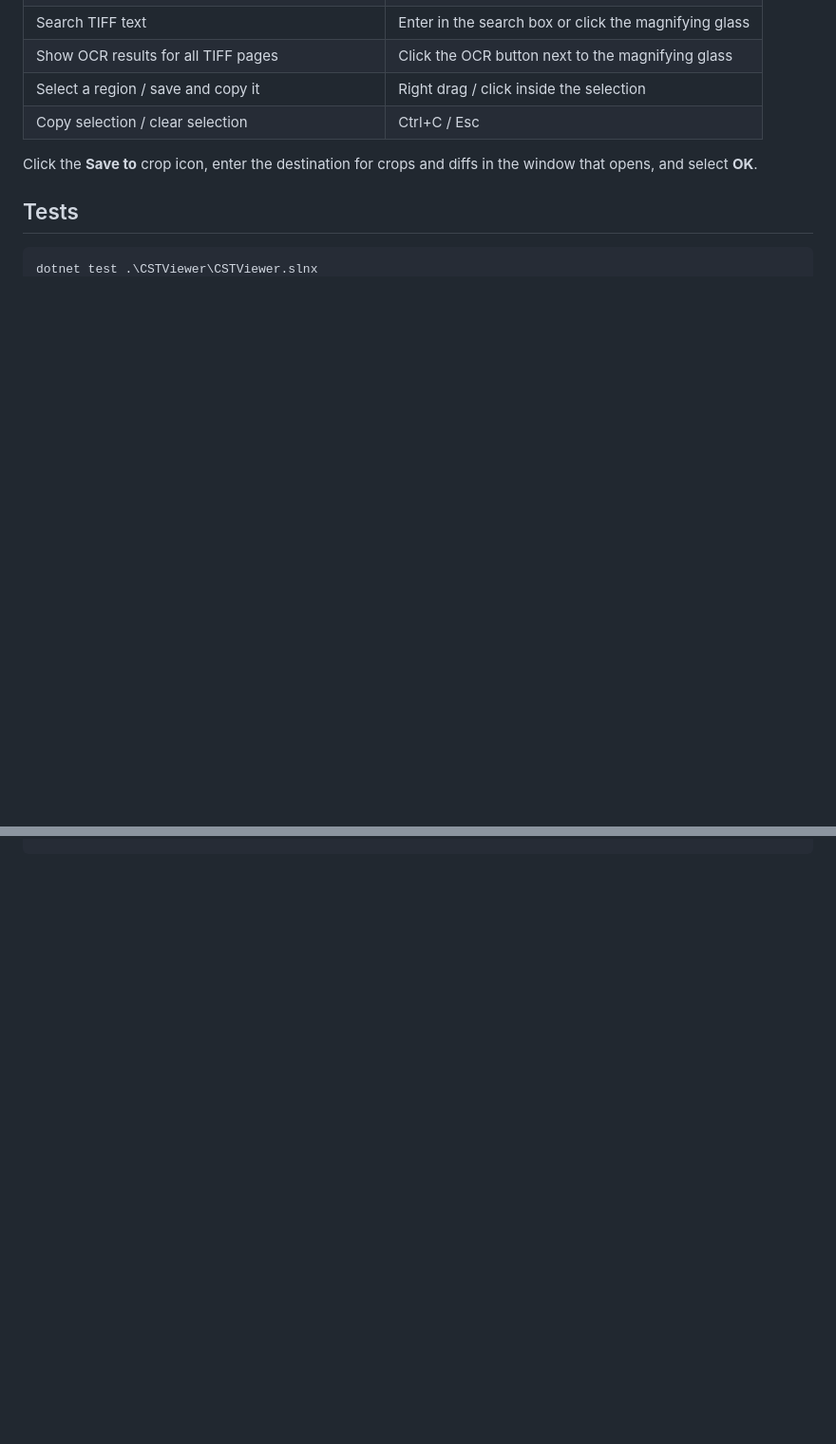
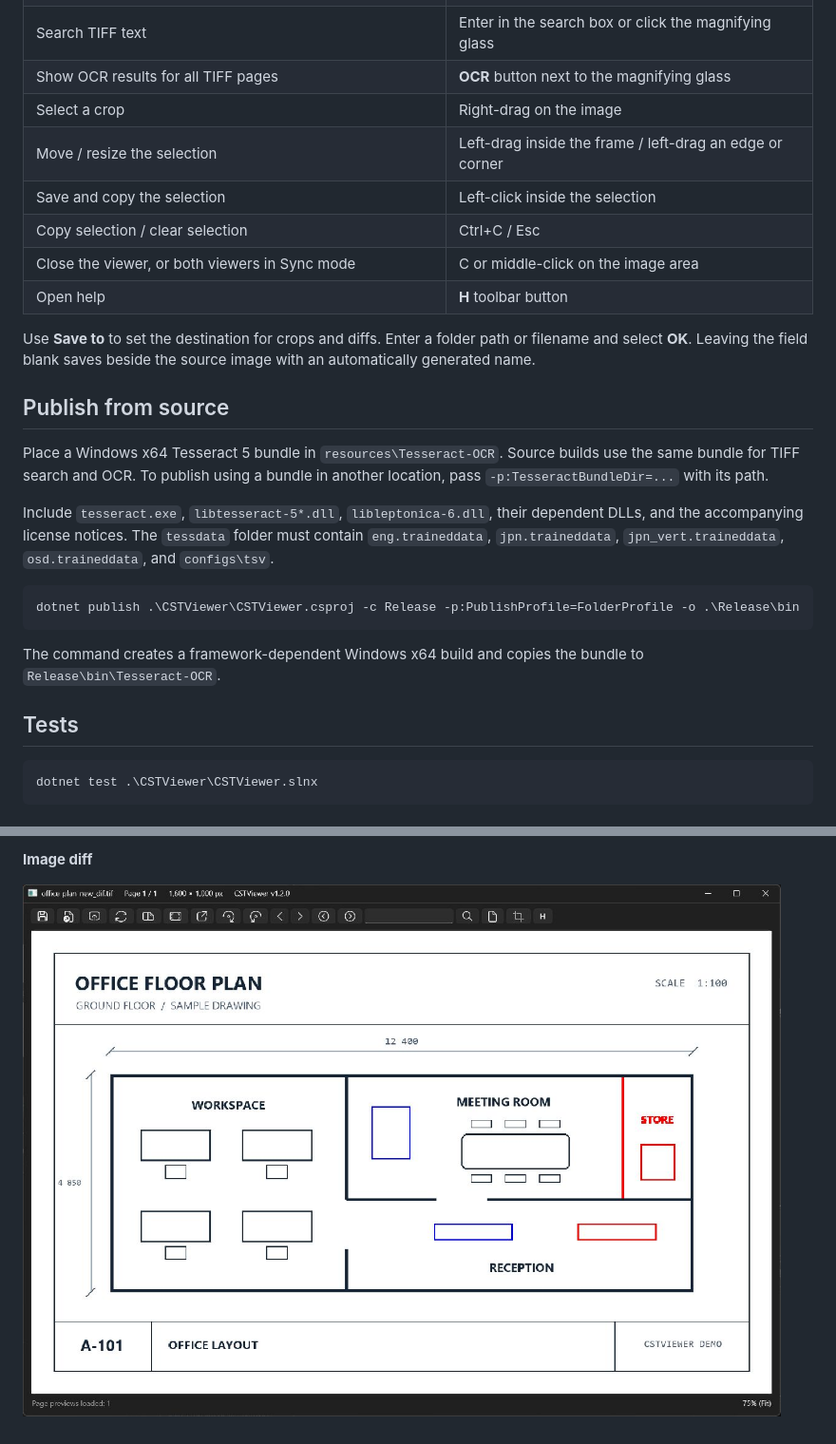
Before and after one commit to Sawamura-Jun/CSTViewer, a Markdown page: README.md, 2 parts joined by grey strips. Shown at 95% size. Drawn GitHub-style; pictures changed too: docs/images/image-diff.png; blank space fills up the shorter version.

````diff
--- a/README.md
+++ b/README.md
@@ -71,9 +55,25 @@ dotnet run --project .\CSTViewer\CSTViewer.csproj -- "C:\images\sample.tif"
 | Search TIFF text | Enter in the search box or click the magnifying glass |
-| Show OCR results for all TIFF pages | Click the OCR button next to the magnifying glass |
-| Select a region / save and copy it | Right drag / click inside the selection |
+| Show OCR results for all TIFF pages | **OCR** button next to the magnifying glass |
+| Select a crop | Right-drag on the image |
+| Move / resize the selection | Left-drag inside the frame / left-drag an edge or corner |
+| Save and copy the selection | Left-click inside the selection |
 | Copy selection / clear selection | Ctrl+C / Esc |
+| Close the viewer, or both viewers in Sync mode | C or middle-click on the image area |
+| Open help | **H** toolbar button |
 
-Click the **Save to** crop icon, enter the destination for crops and diffs in the window that opens, and select **OK**.
+Use **Save to** to set the destination for crops and diffs. Enter a folder path or filename and select **OK**. Leaving the field blank saves beside the source image with an automatically generated name.
+
+## Publish from source
+
+Place a Windows x64 Tesseract 5 bundle in `resources\Tesseract-OCR`. Source builds use the same bundle for TIFF search and OCR. To publish using a bundle in another location, pass `-p:TesseractBundleDir=...` with its path.
+
+Include `tesseract.exe`, `libtesseract-5*.dll`, `libleptonica-6.dll`, their dependent DLLs, and the accompanying license notices. The `tessdata` folder must contain `eng.traineddata`, `jpn.traineddata`, `jpn_vert.traineddata`, `osd.traineddata`, and `configs\tsv`.
+
+```powershell
+dotnet publish .\CSTViewer\CSTViewer.csproj -c Release -p:PublishProfile=FolderProfile -o .\Release\bin
+```
+
+The command creates a framework-dependent Windows x64 build and copies the bundle to `Release\bin\Tesseract-OCR`.
 
 ## Tests
 
@@ -82,0 +98,3 @@ dotnet test .\CSTViewer\CSTViewer.slnx
+**Image diff**
+
+![Image comparison highlighting additions in red and deletions in blue](docs/images/image-diff.png)
````
Also changed, not shown: other parts of README.md (+43 -44 lines), docs/images/basic-view.png, docs/images/crop-selection.png, docs/images/side-by-side-sync.png, 画像モード表.png (deleted), 1 other file.
